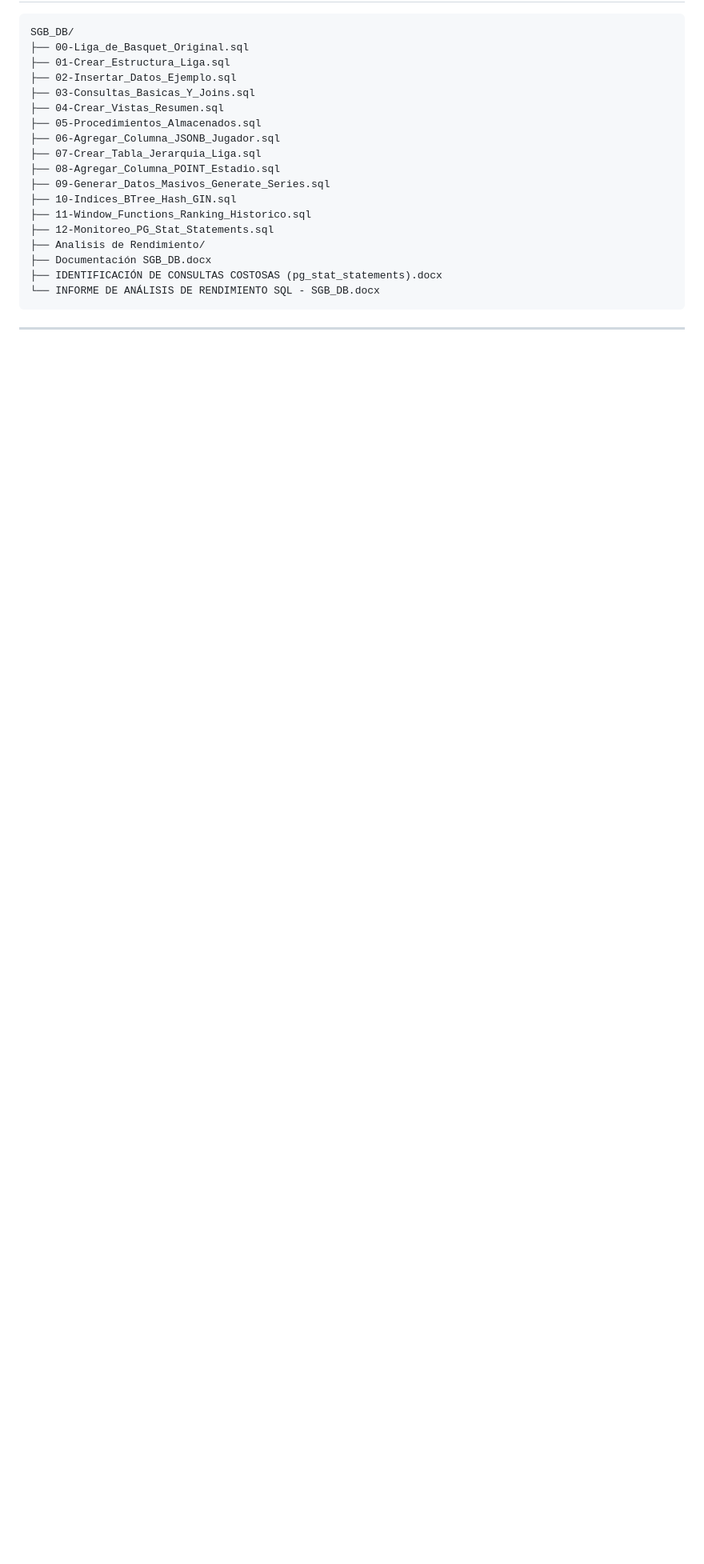
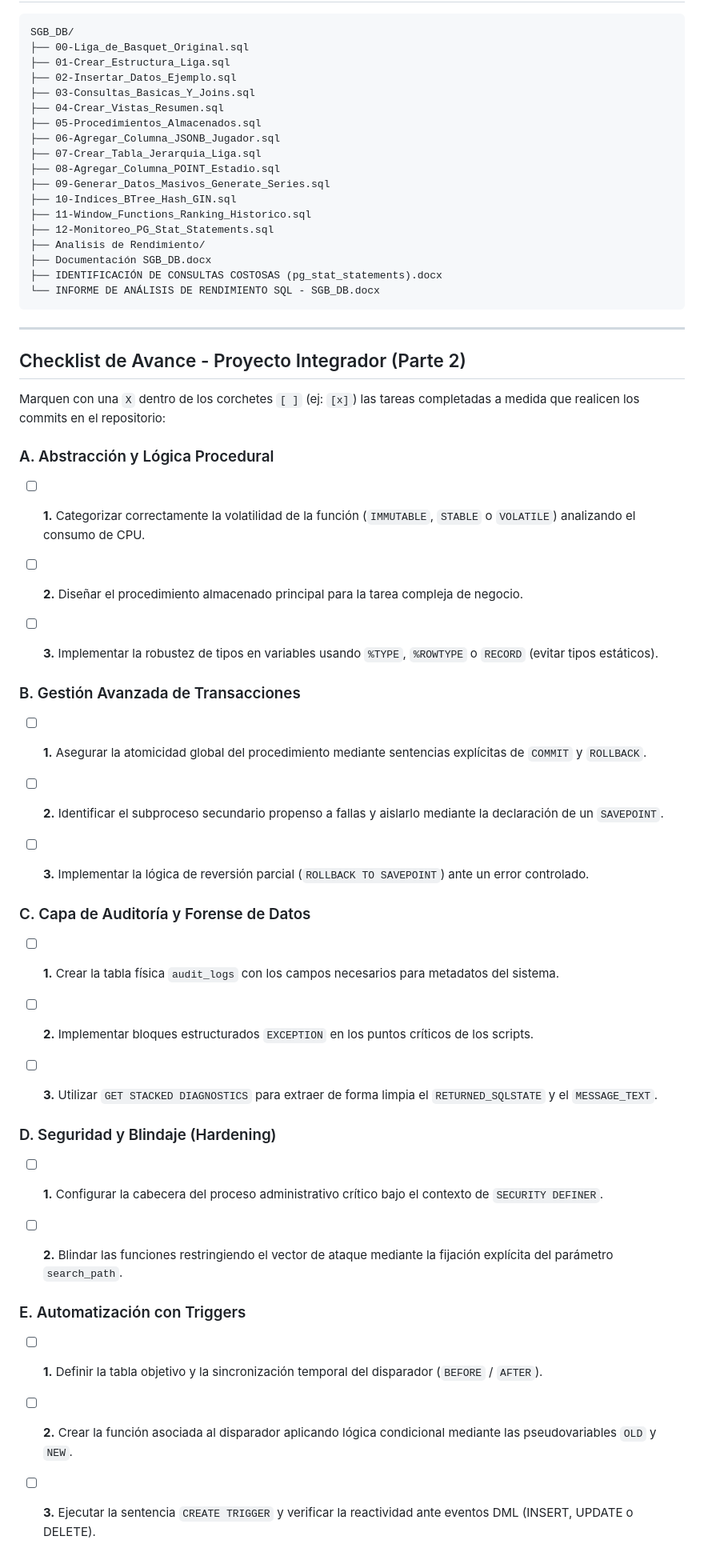
Before and after one commit to FabricioColedani/SGB_DB, a Markdown page: README.md, the part around the change. Shown at 80% size. Rendered like a GitHub page; blank space fills up the shorter version.

Commit message:
Add project progress checklist to README

````diff
--- a/README.md
+++ b/README.md
@@ -87,3 +87,57 @@ SGB_DB/
 ```
 
 ---
+
+## Checklist de Avance - Proyecto Integrador (Parte 2)
+
+
+
+Marquen con una `X` dentro de los corchetes `[ ]` (ej: `[x]`) las tareas completadas a medida que realicen los commits en el repositorio:
+
+
+
+### A. Abstracción y Lógica Procedural
+
+- [ ] **1.** Categorizar correctamente la volatilidad de la función (`IMMUTABLE`, `STABLE` o `VOLATILE`) analizando el consumo de CPU.
+
+- [ ] **2.** Diseñar el procedimiento almacenado principal para la tarea compleja de negocio.
+
+- [ ] **3.** Implementar la robustez de tipos en variables usando `%TYPE`, `%ROWTYPE` o `RECORD` (evitar tipos estáticos).
+
+
+
+###  B. Gestión Avanzada de Transacciones
+
+- [ ] **1.** Asegurar la atomicidad global del procedimiento mediante sentencias explícitas de `COMMIT` y `ROLLBACK`.
+
+- [ ] **2.** Identificar el subproceso secundario propenso a fallas y aislarlo mediante la declaración de un `SAVEPOINT`.
+
+- [ ] **3.** Implementar la lógica de reversión parcial (`ROLLBACK TO SAVEPOINT`) ante un error controlado.
+
+
+
+### C. Capa de Auditoría y Forense de Datos
+
+- [ ] **1.** Crear la tabla física `audit_logs` con los campos necesarios para metadatos del sistema.
+
+- [ ] **2.** Implementar bloques estructurados `EXCEPTION` en los puntos críticos de los scripts.
+
+- [ ] **3.** Utilizar `GET STACKED DIAGNOSTICS` para extraer de forma limpia el `RETURNED_SQLSTATE` y el `MESSAGE_TEXT`.
+
+
+
+### D. Seguridad y Blindaje (Hardening)
+
+- [ ] **1.** Configurar la cabecera del proceso administrativo crítico bajo el contexto de `SECURITY DEFINER`.
+
+- [ ] **2.** Blindar las funciones restringiendo el vector de ataque mediante la fijación explícita del parámetro `search_path`.
+
+
+
+### E. Automatización con Triggers
+
+- [ ] **1.** Definir la tabla objetivo y la sincronización temporal del disparador (`BEFORE` / `AFTER`).
+
+- [ ] **2.** Crear la función asociada al disparador aplicando lógica condicional mediante las pseudovariables `OLD` y `NEW`.
+
+- [ ] **3.** Ejecutar la sentencia `CREATE TRIGGER` y verificar la reactividad ante eventos DML (INSERT, UPDATE o DELETE).
````
